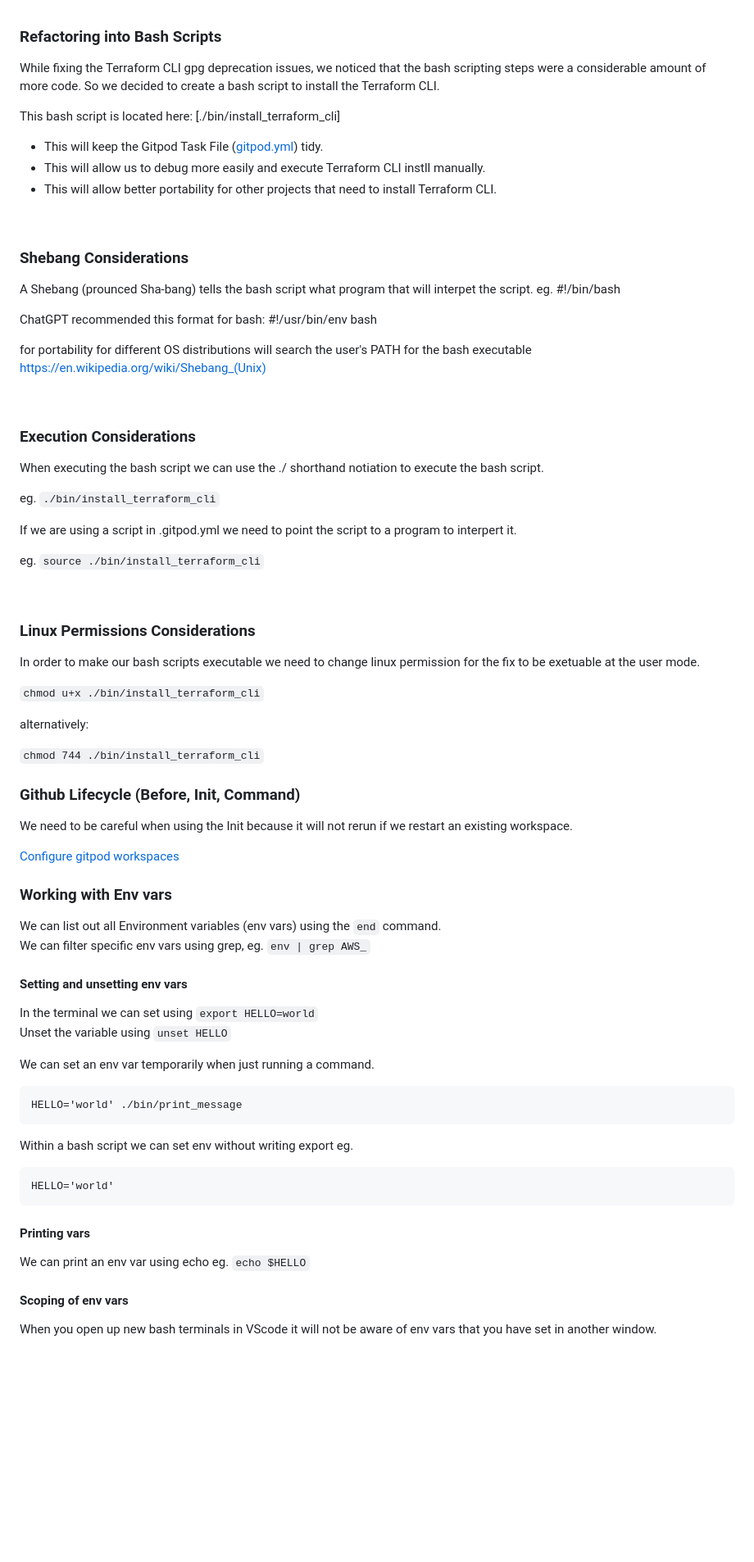
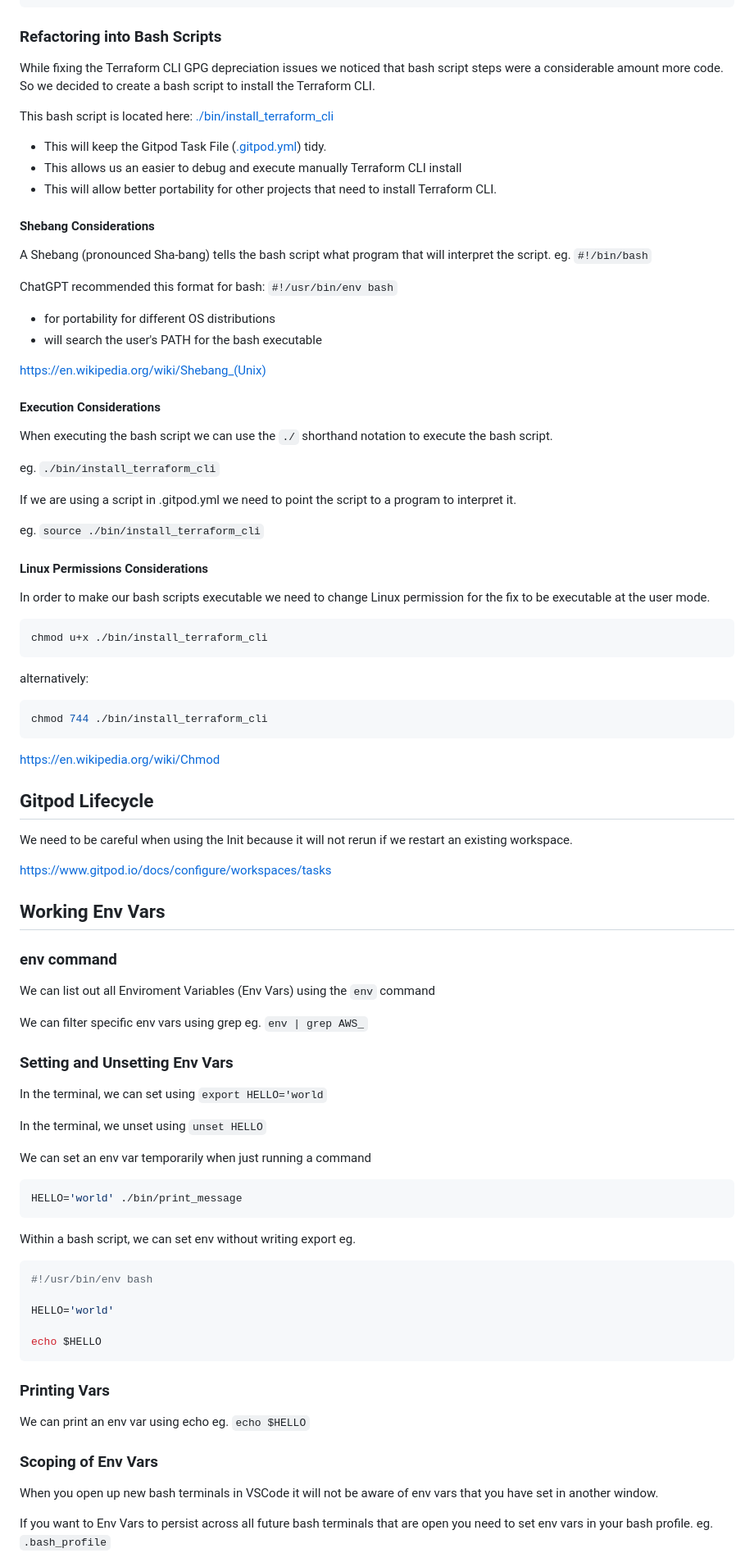
Before and after one commit to abheejain/terraform-beginner-bootcamp-2023, a Markdown page: journal/week0.md, the part around the change printed below. Shown: that part at 82% size. GitHub-like rendering; blank space fills up the shorter version.

````diff
--- a/journal/week0.md
+++ b/journal/week0.md
@@ -84,83 +79,92 @@ UBUNTU_CODENAME=jammy
 ### Refactoring into Bash Scripts
 
-While fixing the Terraform CLI gpg deprecation issues, we noticed that the bash scripting steps were a considerable amount of more code. So we decided to create a bash script to install the Terraform CLI.
+While fixing the Terraform CLI GPG depreciation issues we noticed that bash script steps were a considerable amount more code. So we decided to create a bash script to install the Terraform CLI.
 
-This bash script is located here: [./bin/install_terraform_cli]
+This bash script is located here: [./bin/install_terraform_cli](./bin/install_terraform_cli)
 
-- This will keep the Gitpod Task File ([gitpod.yml](gitpod.yml)) tidy.
-- This will allow us to debug more easily and execute Terraform CLI instll manually.
+- This will keep the Gitpod Task File ([.gitpod.yml](.gitpod.yml)) tidy.
+- This allows us an easier to debug and execute manually Terraform CLI install
 - This will allow better portability for other projects that need to install Terraform CLI.
 
-<br>
+#### Shebang Considerations
 
-### Shebang Considerations
+A Shebang (pronounced Sha-bang) tells the bash script what program that will interpret the script. eg. `#!/bin/bash`
 
-A Shebang (prounced Sha-bang) tells the bash script what program that will interpet the script. eg. #!/bin/bash
+ChatGPT recommended this format for bash: `#!/usr/bin/env bash`
 
-ChatGPT recommended this format for bash: #!/usr/bin/env bash
+- for portability for different OS distributions
+-  will search the user's PATH for the bash executable
 
-for portability for different OS distributions
-will search the user's PATH for the bash executable
 https://en.wikipedia.org/wiki/Shebang_(Unix)
 
-<br>
+#### Execution Considerations
 
-### Execution Considerations
-
-When executing the bash script we can use the ./ shorthand notiation to execute the bash script.
+When executing the bash script we can use the `./` shorthand notation to execute the bash script.
 
 eg. `./bin/install_terraform_cli`
 
-If we are using a script in .gitpod.yml we need to point the script to a program to interpert it.
+If we are using a script in .gitpod.yml  we need to point the script to a program to interpret it.
 
 eg. `source ./bin/install_terraform_cli`
 
-<br>
+#### Linux Permissions Considerations
 
-### Linux Permissions Considerations
+In order to make our bash scripts executable we need to change Linux permission for the fix to be executable at the user mode.
 
-In order to make our bash scripts executable we need to change linux permission for the fix to be exetuable at the user mode.
-
-```chmod u+x ./bin/install_terraform_cli```
+```sh
+chmod u+x ./bin/install_terraform_cli
+```
 
 alternatively:
 
-```chmod 744 ./bin/install_terraform_cli```
+```sh
+chmod 744 ./bin/install_terraform_cli
+```
 
-### Github Lifecycle (Before, Init, Command)
+https://en.wikipedia.org/wiki/Chmod
+
+## Gitpod Lifecycle
 
 We need to be careful when using the Init because it will not rerun if we restart an existing workspace.
 
-[Configure gitpod workspaces](https://www.gitpod.io/docs/configure/workspaces/tasks)
+https://www.gitpod.io/docs/configure/workspaces/tasks
 
-### Working with Env vars
+## Working Env Vars
 
-We can list out all Environment variables (env vars) using the `end` command.
-We can filter specific env vars using grep, eg. `env | grep AWS_`
+### env command
 
-#### Setting and unsetting env vars
+We can list out all Enviroment Variables (Env Vars) using the `env` command
 
-In the terminal we can set using `export HELLO=world`
-Unset the variable using `unset HELLO`
+We can filter specific env vars using grep eg. `env | grep AWS_`
 
-We can set an env var temporarily when just running a command.
+### Setting and Unsetting Env Vars
 
-```
+In the terminal, we can set using `export HELLO='world`
+
+In the terminal, we unset using `unset HELLO`
+
+We can set an env var temporarily when just running a command
+
+```sh
 HELLO='world' ./bin/print_message
 ```
+Within a bash script, we can set env without writing export eg.
 
-Within a bash script we can set env without writing export eg.
+```sh
+#!/usr/bin/env bash
 
-```
 HELLO='world'
+
+echo $HELLO
 ```
 
-#### Printing vars
+### Printing Vars
 
 We can print an env var using echo eg. `echo $HELLO`
 
+### Scoping of Env Vars
 
-#### Scoping of env vars
+When you open up new bash terminals in VSCode it will not be aware of env vars that you have set in another window.
 
-When you open up new bash terminals in VScode it will not be aware of env vars that you have set in another window.
+If you want to Env Vars to persist across all future bash terminals that are open you need to set env vars in your bash profile. eg. `.bash_profile`
 
````
Also changed, not shown: other parts of journal/week0.md (+103 -151 lines).
